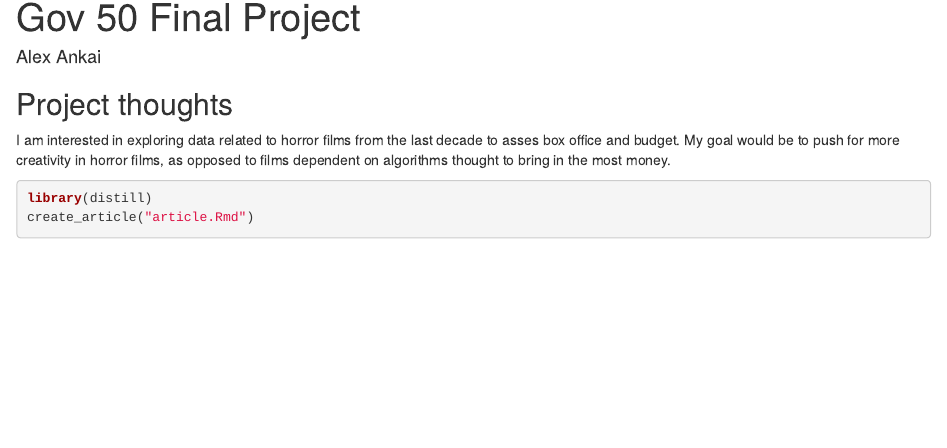
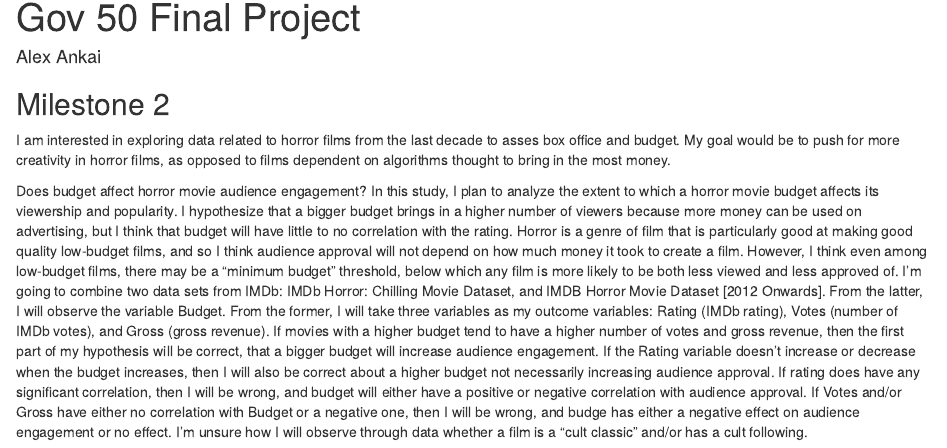
Before and after one commit to alex-ankai/gov50-final-project, an R Markdown document (index.Rmd): the page in a window 1100 px wide, from its top. Rendered offline with R 4.5, knitr and Pandoc, with nearby package versions; drawn as R Markdown's standard HTML page in place of the format the file asks for; some code elsewhere in the file could not run offline.

Commit message:
Milestone 2 edited

````diff
--- a/index.Rmd
+++ b/index.Rmd
@@ -9,9 +9,11 @@ output:
 
 
 
-## Project thoughts
+## Milestone 2
 
 I am interested in exploring data related to horror films from the last decade to asses box office and budget. My goal would be to push for more creativity in horror films, as opposed to films dependent on algorithms thought to bring in the most money.
+
+Does budget affect horror movie audience engagement? In this study, I plan to analyze the extent to which a horror movie budget affects its viewership and popularity. I hypothesize that a bigger budget brings in a higher number of viewers because more money can be used on advertising, but I think that budget will have little to no correlation with the rating. Horror is a genre of film that is particularly good at making good quality low-budget films, and so I think audience approval will not depend on how much money it took to create a film. However, I think even among low-budget films, there may be a "minimum budget" threshold, below which any film is more likely to be both less viewed and less approved of. I'm going to combine two data sets from IMDb: IMDb Horror: Chilling Movie Dataset, and IMDB Horror Movie Dataset [2012 Onwards]. From the latter, I will observe the variable Budget. From the former, I will take three variables as my outcome variables: Rating (IMDb rating), Votes (number of IMDb votes), and Gross (gross revenue). If movies with a higher budget tend to have a higher number of votes and gross revenue, then the first part of my hypothesis will be correct, that a bigger budget will increase audience engagement. If the Rating variable doesn't increase or decrease when the budget increases, then I will also be correct about a higher budget not necessarily increasing audience approval. If rating does have any significant correlation, then I will be wrong, and budget will either have a positive or negative correlation with audience approval. If Votes and/or Gross have either no correlation with Budget or a negative one, then I will be wrong, and budge has either a negative effect on audience engagement or no effect. I'm unsure how I will observe through data whether a film is a "cult classic" and/or has a cult following.
 
 
 ```{r}
````
